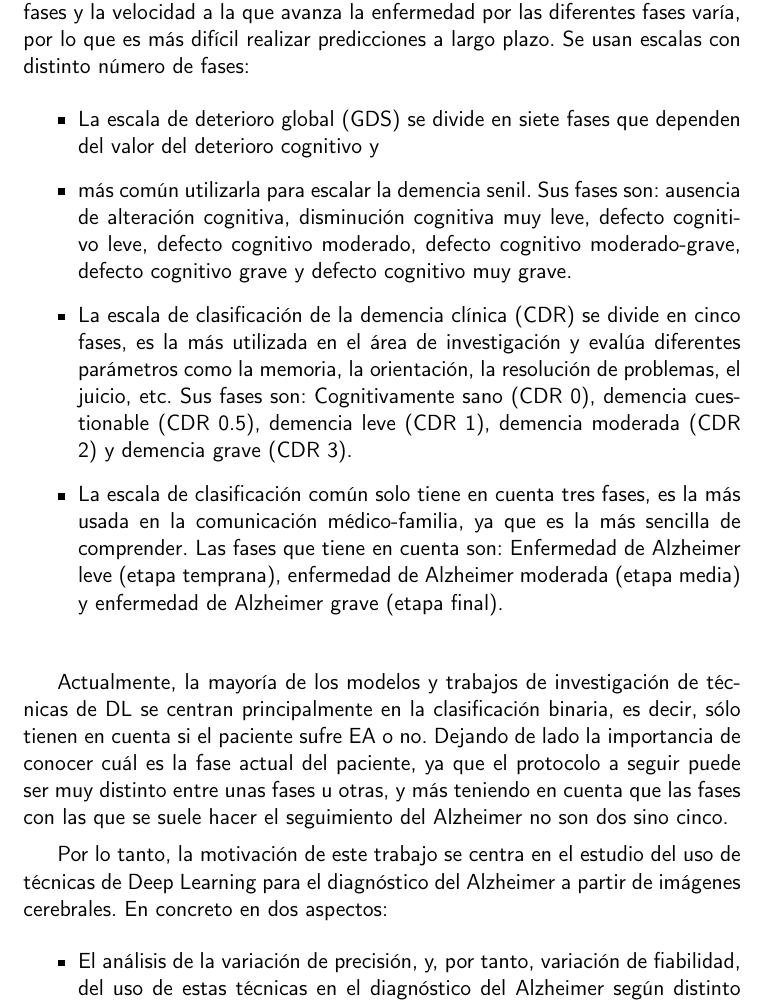
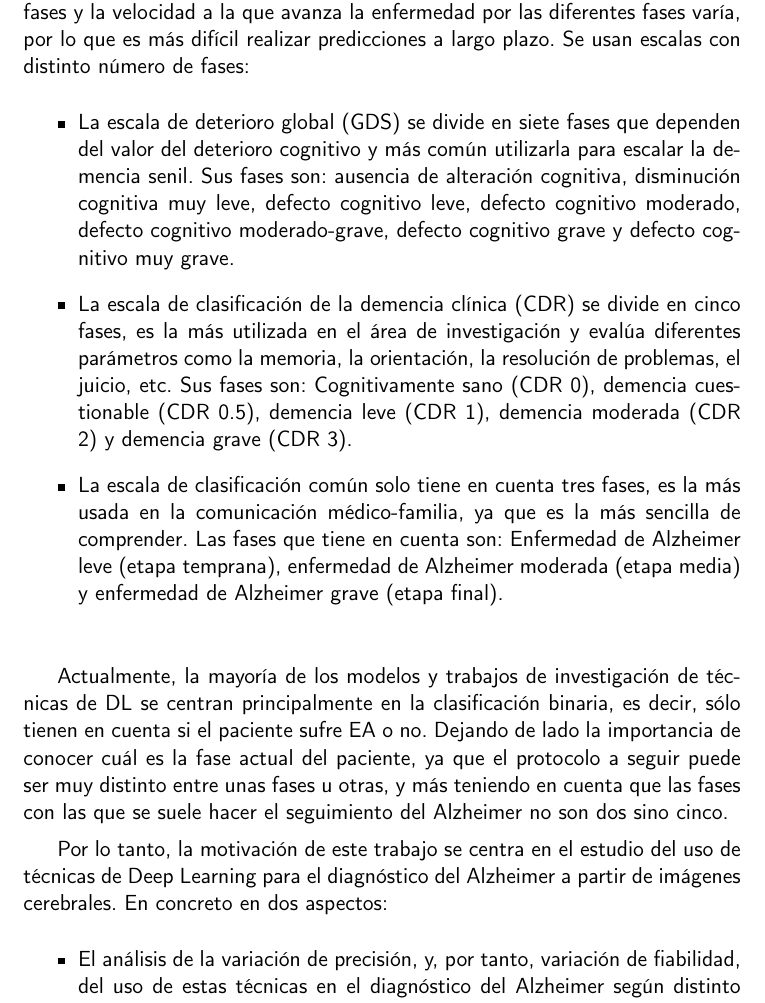
Before and after one commit to raquelmolinare/TFG, a LaTeX thesis (doc/proyecto.tex, which reads doc/secciones/01-1_MotivacionContexto.tex): part of page 16 of 22, cut so that both start at the same text. Compiled offline with pdfLaTeX.

Commit message:
TFG-HU-1 Arreglar lista de escalas de fases

```diff
--- a/doc/secciones/01-1_MotivacionContexto.tex
+++ b/doc/secciones/01-1_MotivacionContexto.tex
@@ -36,7 +36,7 @@ enfermedad por las diferentes fases varía, por lo que es más difícil realizar
 Se usan escalas con distinto número de fases:
 \begin{itemize}
     \item La escala de deterioro global (GDS) se divide en siete fases que dependen del valor del deterioro cognitivo y
-    \item más común utilizarla para escalar la demencia senil.
+    más común utilizarla para escalar la demencia senil.
     Sus fases son: ausencia de alteración cognitiva, disminución cognitiva muy leve, defecto cognitivo leve, defecto
     cognitivo moderado, defecto cognitivo moderado-grave, defecto cognitivo grave y defecto cognitivo muy grave.
     \item La escala de clasificación de la demencia clínica (CDR)  se divide en cinco fases, es la más utilizada en el
```
